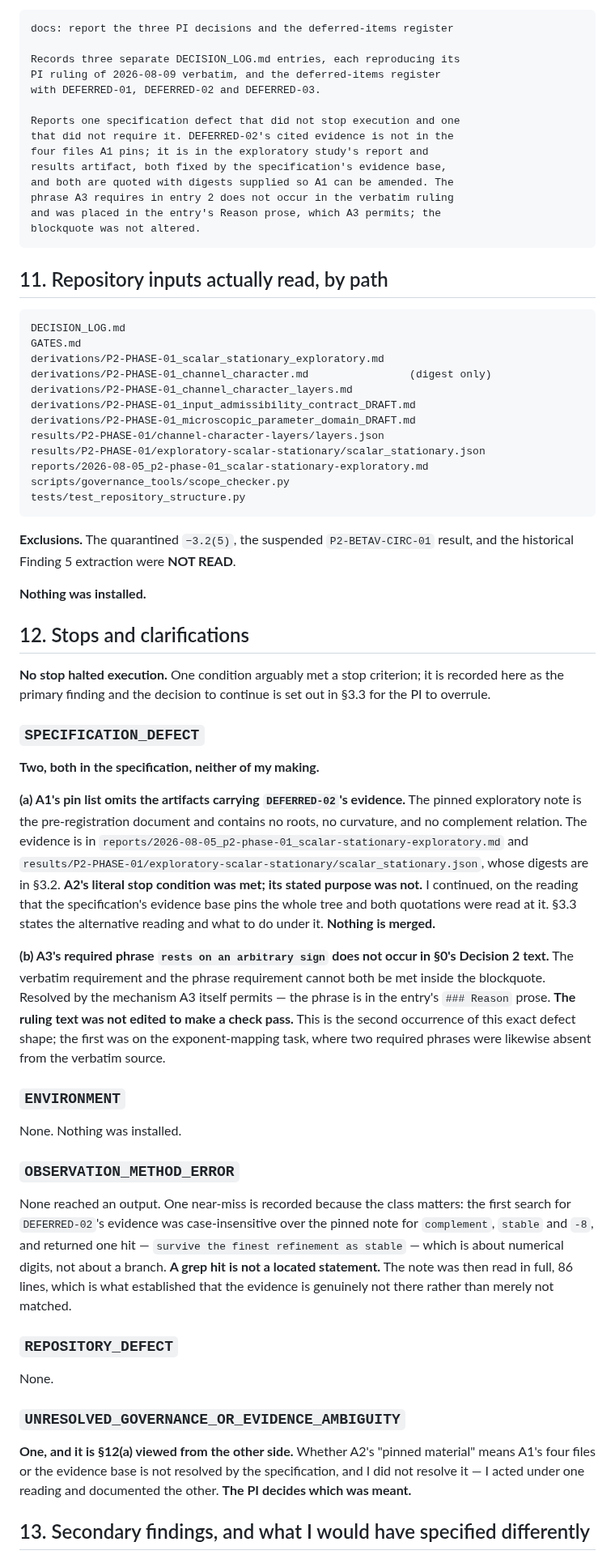
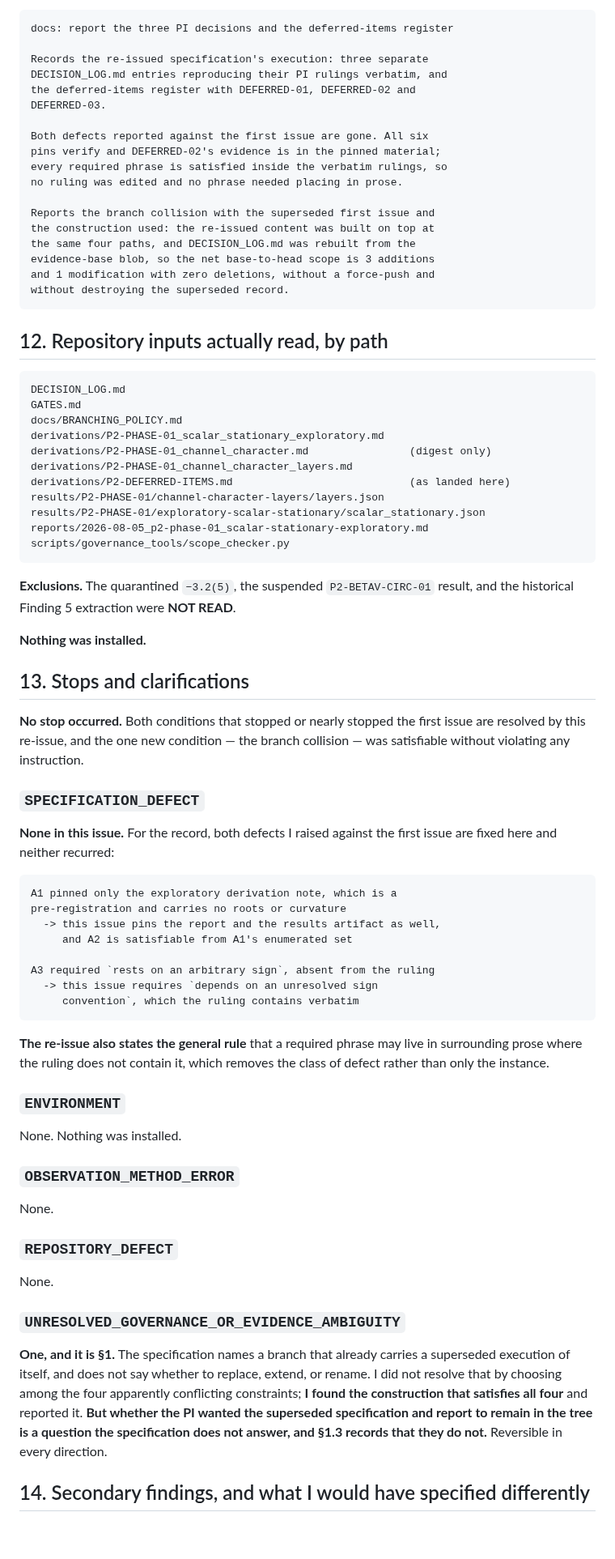
Before and after one commit to zetacheng/2-emergent-gravity, a Markdown page: reports/2026-08-09T0430Z_pi-decisions-and-deferred.md, the part around one of its changes. Shown at 81% size. GitHub-like rendering; blank space fills up the shorter version.

```diff
--- a/reports/2026-08-09T0430Z_pi-decisions-and-deferred.md
+++ b/reports/2026-08-09T0430Z_pi-decisions-and-deferred.md
@@ -750,33 +844,36 @@ was prepared the same way, with the same two suppressed:
 
     docs: report the three PI decisions and the deferred-items register
 
-    Records three separate DECISION_LOG.md entries, each reproducing its
-    PI ruling of 2026-08-09 verbatim, and the deferred-items register
-    with DEFERRED-01, DEFERRED-02 and DEFERRED-03.
+    Records the re-issued specification's execution: three separate
+    DECISION_LOG.md entries reproducing their PI rulings verbatim, and
+    the deferred-items register with DEFERRED-01, DEFERRED-02 and
+    DEFERRED-03.
 
-    Reports one specification defect that did not stop execution and one
-    that did not require it. DEFERRED-02's cited evidence is not in the
-    four files A1 pins; it is in the exploratory study's report and
-    results artifact, both fixed by the specification's evidence base,
-    and both are quoted with digests supplied so A1 can be amended. The
-    phrase A3 requires in entry 2 does not occur in the verbatim ruling
-    and was placed in the entry's Reason prose, which A3 permits; the
-    blockquote was not altered.
+    Both defects reported against the first issue are gone. All six
+    pins verify and DEFERRED-02's evidence is in the pinned material;
+    every required phrase is satisfied inside the verbatim rulings, so
+    no ruling was edited and no phrase needed placing in prose.
 
-## 11. Repository inputs actually read, by path
+    Reports the branch collision with the superseded first issue and
+    the construction used: the re-issued content was built on top at
+    the same four paths, and DECISION_LOG.md was rebuilt from the
+    evidence-base blob, so the net base-to-head scope is 3 additions
+    and 1 modification with zero deletions, without a force-push and
+    without destroying the superseded record.
+
+## 12. Repository inputs actually read, by path
 
     DECISION_LOG.md
     GATES.md
+    docs/BRANCHING_POLICY.md
     derivations/P2-PHASE-01_scalar_stationary_exploratory.md
     derivations/P2-PHASE-01_channel_character.md                (digest only)
     derivations/P2-PHASE-01_channel_character_layers.md
-    derivations/P2-PHASE-01_input_admissibility_contract_DRAFT.md
-    derivations/P2-PHASE-01_microscopic_parameter_domain_DRAFT.md
+    derivations/P2-DEFERRED-ITEMS.md                            (as landed here)
     results/P2-PHASE-01/channel-character-layers/layers.json
     results/P2-PHASE-01/exploratory-scalar-stationary/scalar_stationary.json
     reports/2026-08-05_p2-phase-01_scalar-stationary-exploratory.md
     scripts/governance_tools/scope_checker.py
-    tests/test_repository_structure.py
 
 **Exclusions.** The quarantined `−3.2(5)`, the suspended
 `P2-BETAV-CIRC-01` result, and the historical Finding 5 extraction were
@@ -784,36 +881,30 @@ was prepared the same way, with the same two suppressed:
 
 **Nothing was installed.**
 
-## 12. Stops and clarifications
+## 13. Stops and clarifications
 
-**No stop halted execution.** One condition arguably met a stop
-criterion; it is recorded here as the primary finding and the decision
-to continue is set out in §3.3 for the PI to overrule.
+**No stop occurred.** Both conditions that stopped or nearly stopped the
+first issue are resolved by this re-issue, and the one new condition —
+the branch collision — was satisfiable without violating any
+instruction.
 
 ### `SPECIFICATION_DEFECT`
 
-**Two, both in the specification, neither of my making.**
+**None in this issue.** For the record, both defects I raised against
+the first issue are fixed here and neither recurred:
 
-**(a) A1's pin list omits the artifacts carrying `DEFERRED-02`'s
-evidence.** The pinned exploratory note is the pre-registration
-document and contains no roots, no curvature, and no complement
-relation. The evidence is in
-`reports/2026-08-05_p2-phase-01_scalar-stationary-exploratory.md` and
-`results/P2-PHASE-01/exploratory-scalar-stationary/scalar_stationary.json`,
-whose digests are in §3.2. **A2's literal stop condition was met; its
-stated purpose was not.** I continued, on the reading that the
-specification's evidence base pins the whole tree and both quotations
-were read at it. §3.3 states the alternative reading and what to do
-under it. **Nothing is merged.**
+    A1 pinned only the exploratory derivation note, which is a
+    pre-registration and carries no roots or curvature
+      -> this issue pins the report and the results artifact as well,
+         and A2 is satisfiable from A1's enumerated set
 
-**(b) A3's required phrase `rests on an arbitrary sign` does not occur
-in §0's Decision 2 text.** The verbatim requirement and the phrase
-requirement cannot both be met inside the blockquote. Resolved by the
-mechanism A3 itself permits — the phrase is in the entry's `### Reason`
-prose. **The ruling text was not edited to make a check pass.** This is
-the second occurrence of this exact defect shape; the first was on the
-exponent-mapping task, where two required phrases were likewise absent
-from the verbatim source.
+    A3 required `rests on an arbitrary sign`, absent from the ruling
+      -> this issue requires `depends on an unresolved sign
+         convention`, which the ruling contains verbatim
+
+**The re-issue also states the general rule** that a required phrase may
+live in surrounding prose where the ruling does not contain it, which
+removes the class of defect rather than only the instance.
 
 ### `ENVIRONMENT`
 
@@ -821,14 +912,7 @@ None. Nothing was installed.
 
 ### `OBSERVATION_METHOD_ERROR`
 
-None reached an output. One near-miss is recorded because the class
-matters: the first search for `DEFERRED-02`'s evidence was
-case-insensitive over the pinned note for `complement`, `stable` and
-`-8`, and returned one hit — `survive the finest refinement as stable`
-— which is about numerical digits, not about a branch. **A grep hit is
-not a located statement.** The note was then read in full, 86 lines,
-which is what established that the evidence is genuinely not there
-rather than merely not matched.
+None.
 
 ### `REPOSITORY_DEFECT`
 
@@ -836,11 +920,14 @@ None.
 
 ### `UNRESOLVED_GOVERNANCE_OR_EVIDENCE_AMBIGUITY`
 
-**One, and it is §12(a) viewed from the other side.** Whether A2's
-"pinned material" means A1's four files or the evidence base is not
-resolved by the specification, and I did not resolve it — I acted under
-one reading and documented the other. **The PI decides which was
-meant.**
+**One, and it is §1.** The specification names a branch that already
+carries a superseded execution of itself, and does not say whether to
+replace, extend, or rename. I did not resolve that by choosing among
+the four apparently conflicting constraints; **I found the construction
+that satisfies all four** and reported it. **But whether the PI wanted
+the superseded specification and report to remain in the tree is a
+question the specification does not answer, and §1.3 records that they
+do not.** Reversible in every direction.
 
-## 13. Secondary findings, and what I would have specified differently
+## 14. Secondary findings, and what I would have specified differently
 
```
Also changed, not shown: other parts of reports/2026-08-09T0430Z_pi-decisions-and-deferred.md (+365 -280 lines).
